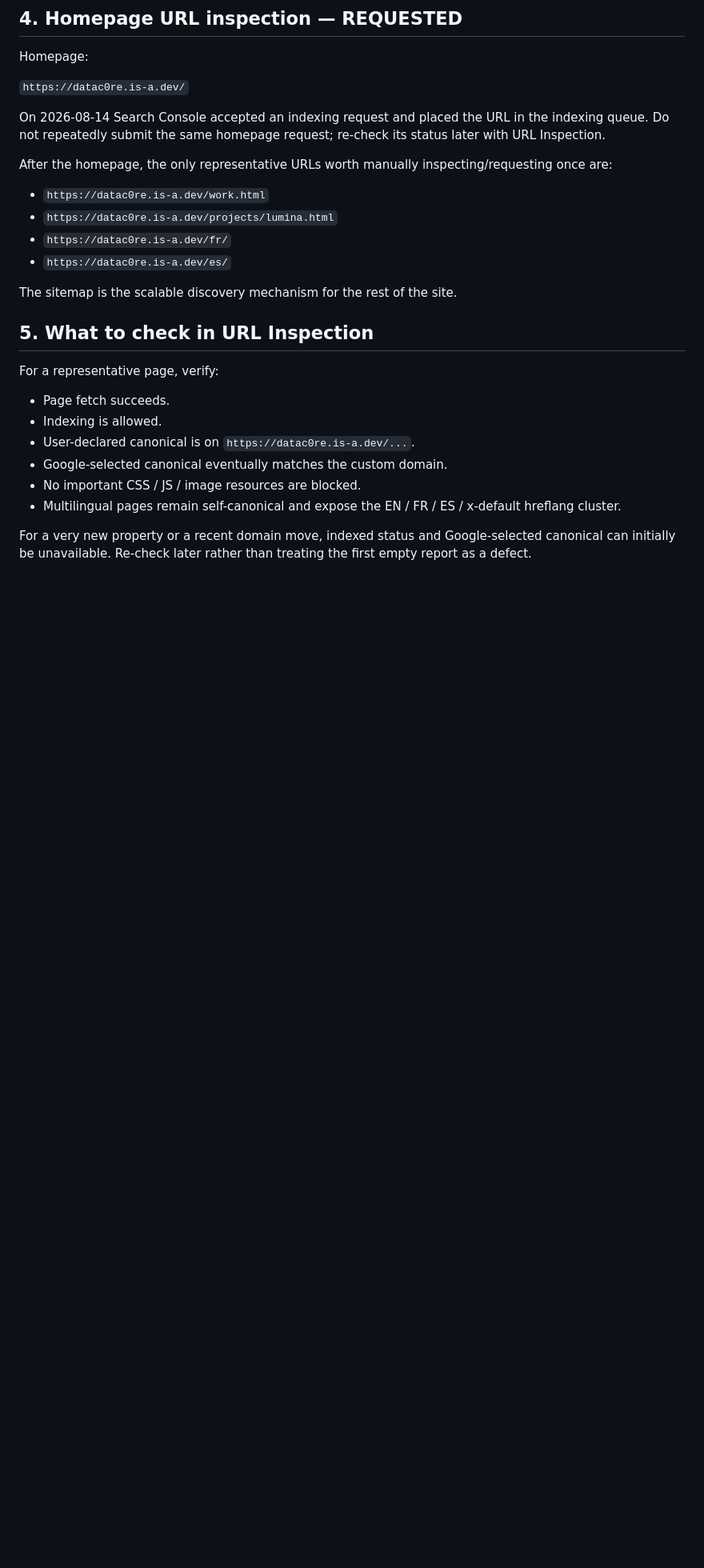
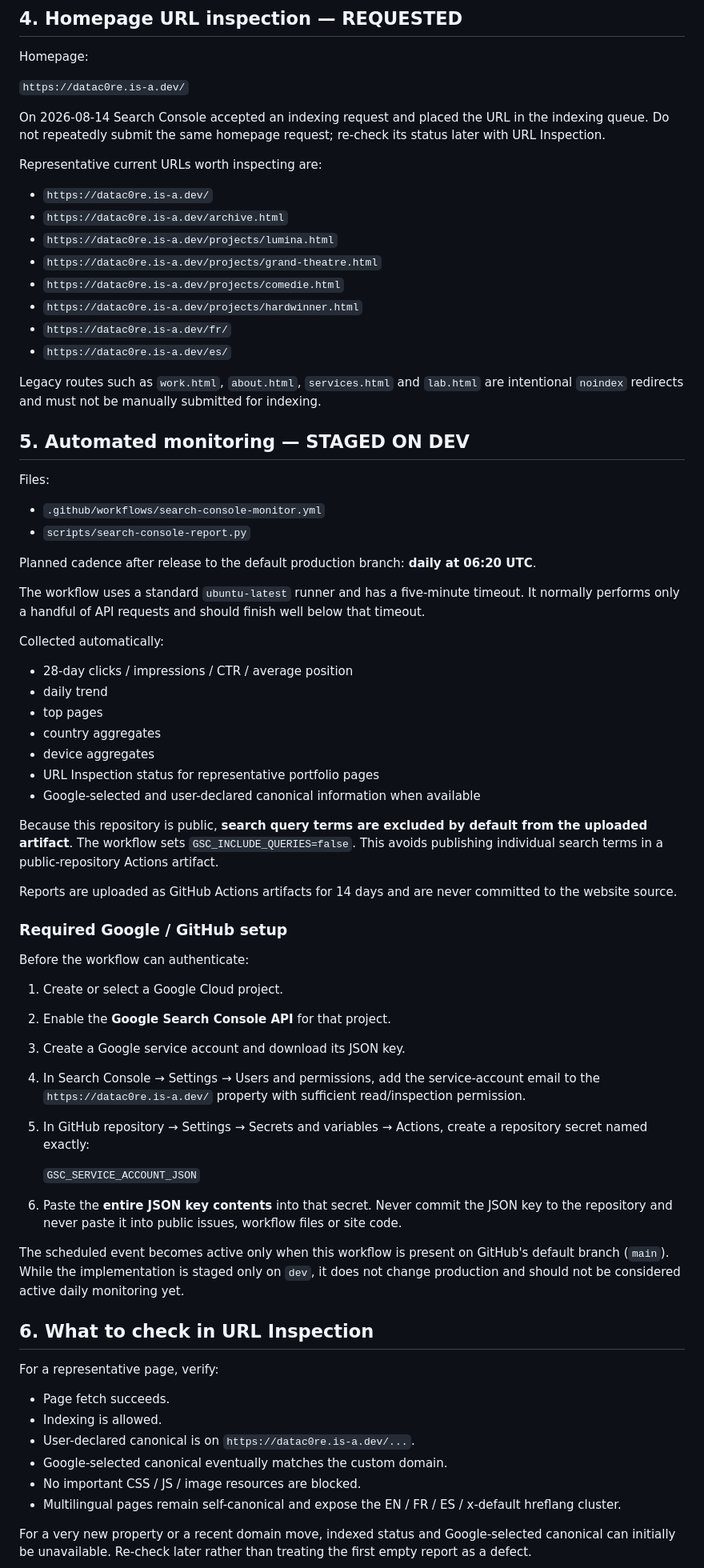
Before and after one commit to Rzbck/Data_C0re_.github.io, a Markdown page: GOOGLE_SEARCH_CONSOLE_SETUP.md, the part around one of its changes. Shown at 80% size. Drawn GitHub-style; blank space fills up the shorter version.

Commit message:
Document automated Search Console monitoring

```diff
--- a/GOOGLE_SEARCH_CONSOLE_SETUP.md
+++ b/GOOGLE_SEARCH_CONSOLE_SETUP.md
@@ -51,16 +50,61 @@ Homepage:
 
 On 2026-08-14 Search Console accepted an indexing request and placed the URL in the indexing queue. Do not repeatedly submit the same homepage request; re-check its status later with URL Inspection.
 
-After the homepage, the only representative URLs worth manually inspecting/requesting once are:
+Representative current URLs worth inspecting are:
 
-- `https://datac0re.is-a.dev/work.html`
+- `https://datac0re.is-a.dev/`
+- `https://datac0re.is-a.dev/archive.html`
 - `https://datac0re.is-a.dev/projects/lumina.html`
+- `https://datac0re.is-a.dev/projects/grand-theatre.html`
+- `https://datac0re.is-a.dev/projects/comedie.html`
+- `https://datac0re.is-a.dev/projects/hardwinner.html`
 - `https://datac0re.is-a.dev/fr/`
 - `https://datac0re.is-a.dev/es/`
 
-The sitemap is the scalable discovery mechanism for the rest of the site.
+Legacy routes such as `work.html`, `about.html`, `services.html` and `lab.html` are intentional `noindex` redirects and must not be manually submitted for indexing.
 
-## 5. What to check in URL Inspection
+## 5. Automated monitoring — STAGED ON DEV
+
+Files:
+
+- `.github/workflows/search-console-monitor.yml`
+- `scripts/search-console-report.py`
+
+Planned cadence after release to the default production branch: **daily at 06:20 UTC**.
+
+The workflow uses a standard `ubuntu-latest` runner and has a five-minute timeout. It normally performs only a handful of API requests and should finish well below that timeout.
+
+Collected automatically:
+
+- 28-day clicks / impressions / CTR / average position
+- daily trend
+- top pages
+- country aggregates
+- device aggregates
+- URL Inspection status for representative portfolio pages
+- Google-selected and user-declared canonical information when available
+
+Because this repository is public, **search query terms are excluded by default from the uploaded artifact**. The workflow sets `GSC_INCLUDE_QUERIES=false`. This avoids publishing individual search terms in a public-repository Actions artifact.
+
+Reports are uploaded as GitHub Actions artifacts for 14 days and are never committed to the website source.
+
+### Required Google / GitHub setup
+
+Before the workflow can authenticate:
+
+1. Create or select a Google Cloud project.
+2. Enable the **Google Search Console API** for that project.
+3. Create a Google service account and download its JSON key.
+4. In Search Console → Settings → Users and permissions, add the service-account email to the `https://datac0re.is-a.dev/` property with sufficient read/inspection permission.
+5. In GitHub repository → Settings → Secrets and variables → Actions, create a repository secret named exactly:
+
+   `GSC_SERVICE_ACCOUNT_JSON`
+
+6. Paste the **entire JSON key contents** into that secret. Never commit the JSON key to the repository and never paste it into public issues, workflow files or site code.
+
+The scheduled event becomes active only when this workflow is present on GitHub's default branch (`main`). While the implementation is staged only on `dev`, it does not change production and should not be considered active daily monitoring yet.
+
+## 6. What to check in URL Inspection
 
 For a representative page, verify:
 
```
Also changed, not shown: other parts of GOOGLE_SEARCH_CONSOLE_SETUP.md (+13 -12 lines).
